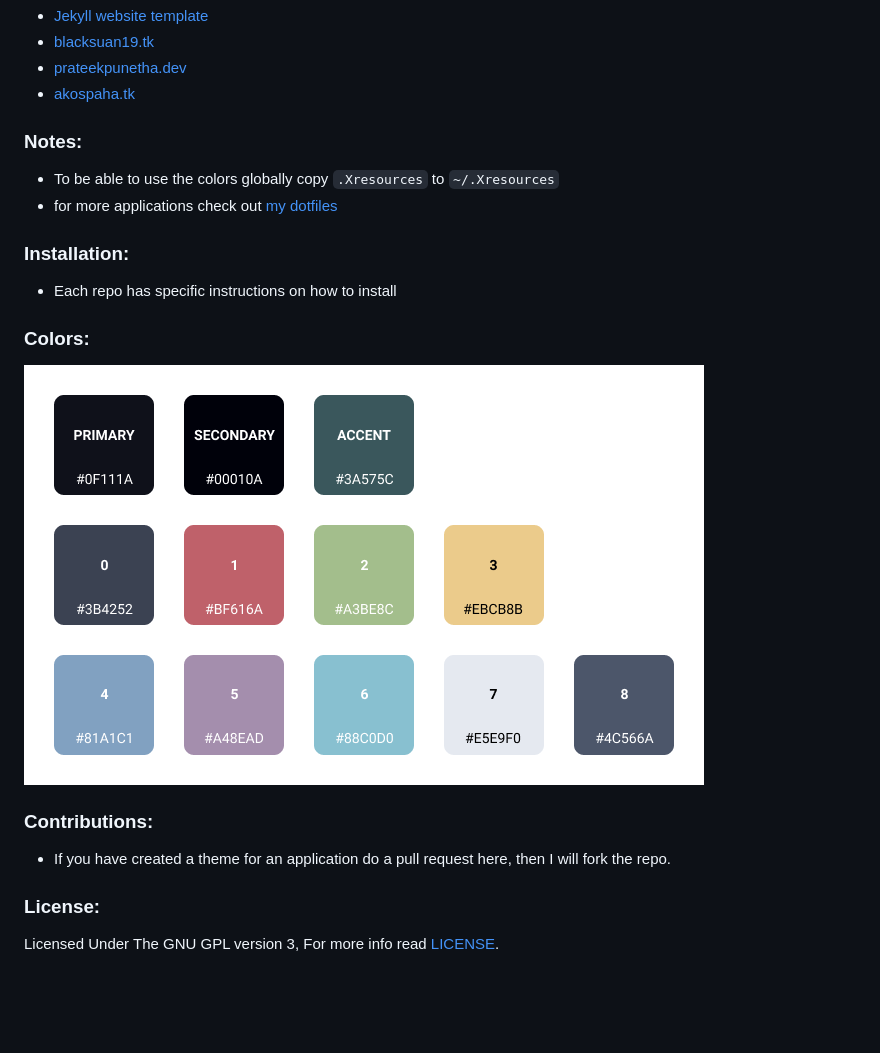
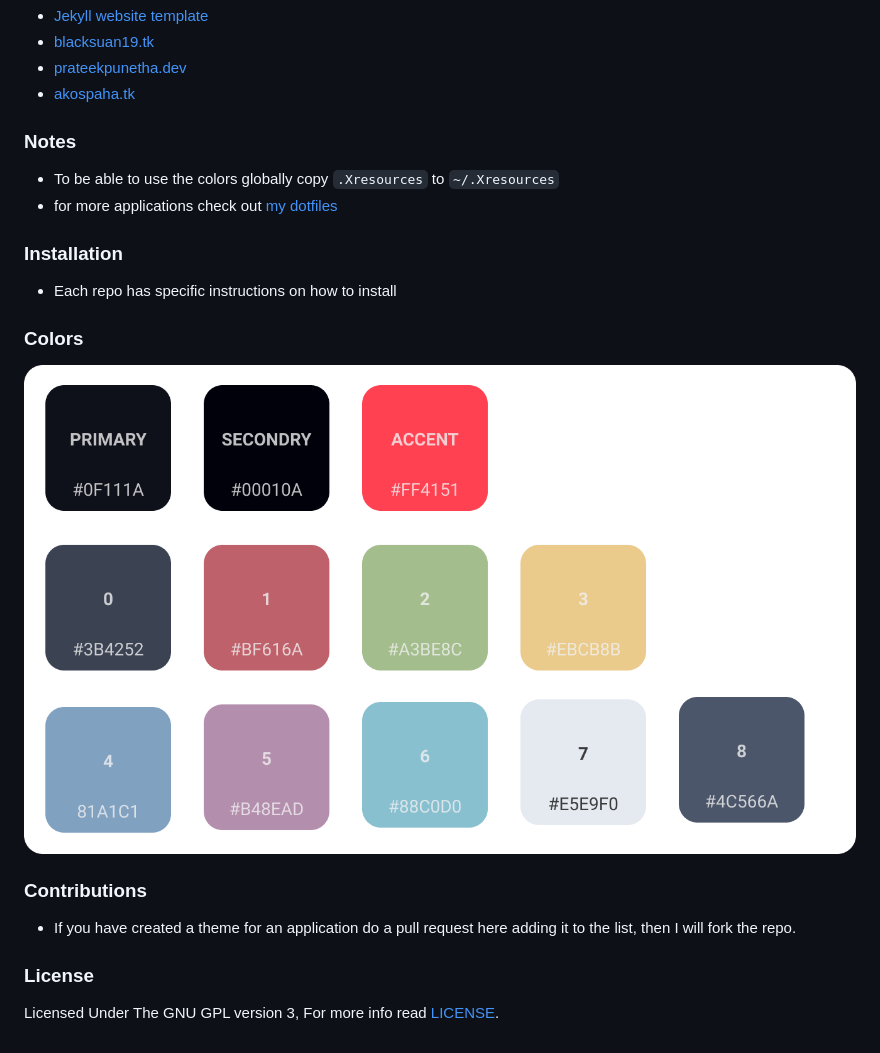
Before and after one commit to material-ocean/Material-Ocean, a Markdown page: README.md, the part around one of its changes. GitHub-like rendering; pictures changed too: colors.png; blank space fills up the shorter version.

Commit message:
README: update accent color
also format

Signed-off-by: blacksuan19 <i@blacksuan19.me>

```diff
--- a/README.md
+++ b/README.md
@@ -49,23 +53,25 @@ This is my own effort to create a color scheme that doesn't blind by being too d
 - [prateekpunetha.dev](https://prateekpunetha.dev/)
 - [akospaha.tk](https://akospaha.tk/)
 
-### Notes:
+### Notes
 
 - To be able to use the colors globally copy `.Xresources` to `~/.Xresources`
-- for more applications check out [my dotfiles](https://github.com/Blacksuan19/Dotfiles)
+- for more applications check out
+  [my dotfiles](https://github.com/Blacksuan19/Dotfiles)
 
-### Installation:
+### Installation
 
 - Each repo has specific instructions on how to install
 
-### Colors:
+### Colors
 
 ![theme colors](./colors.png)
 
-### Contributions:
+### Contributions
 
-- If you have created a theme for an application do a pull request here, then I will fork the repo.
+- If you have created a theme for an application do a pull request here adding
+  it to the list, then I will fork the repo.
 
-### License:
+### License
 
 Licensed Under The GNU GPL version 3, For more info read [LICENSE](./LICENSE).
```
Also changed, not shown: other parts of README.md (+10 -6 lines).
